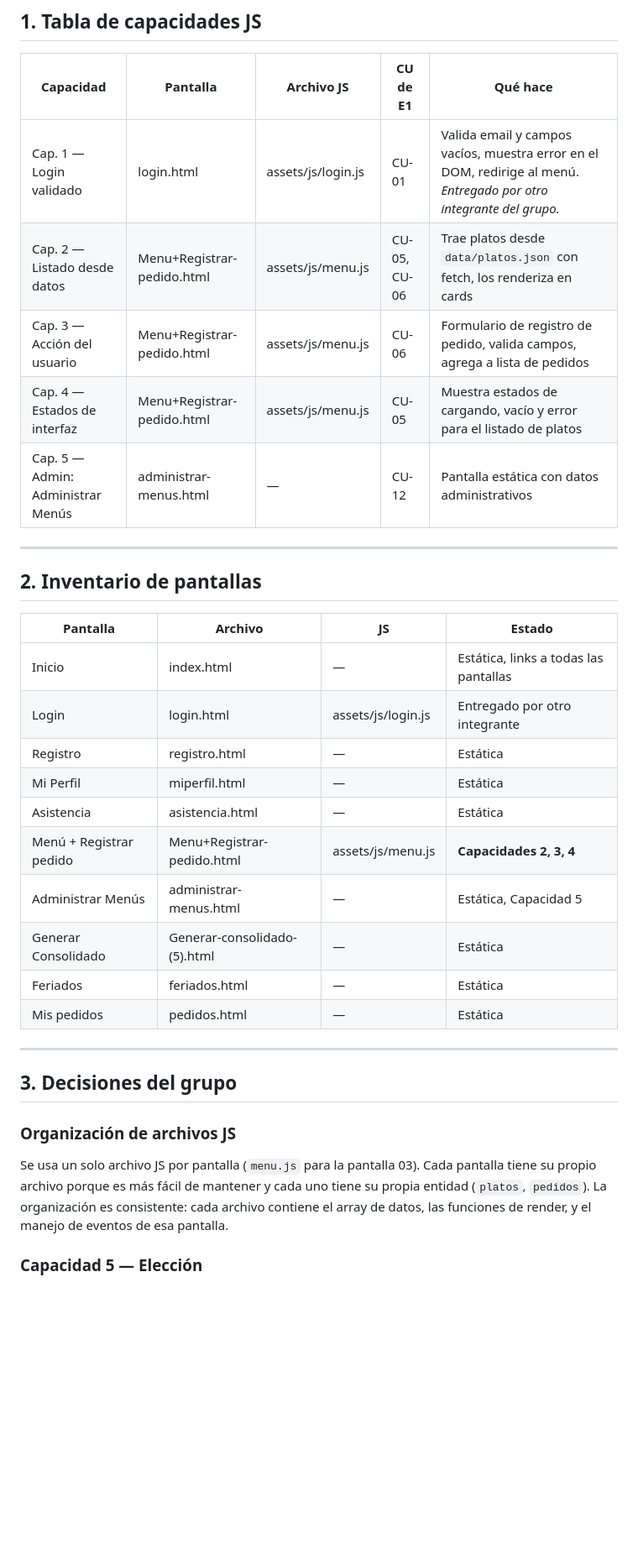
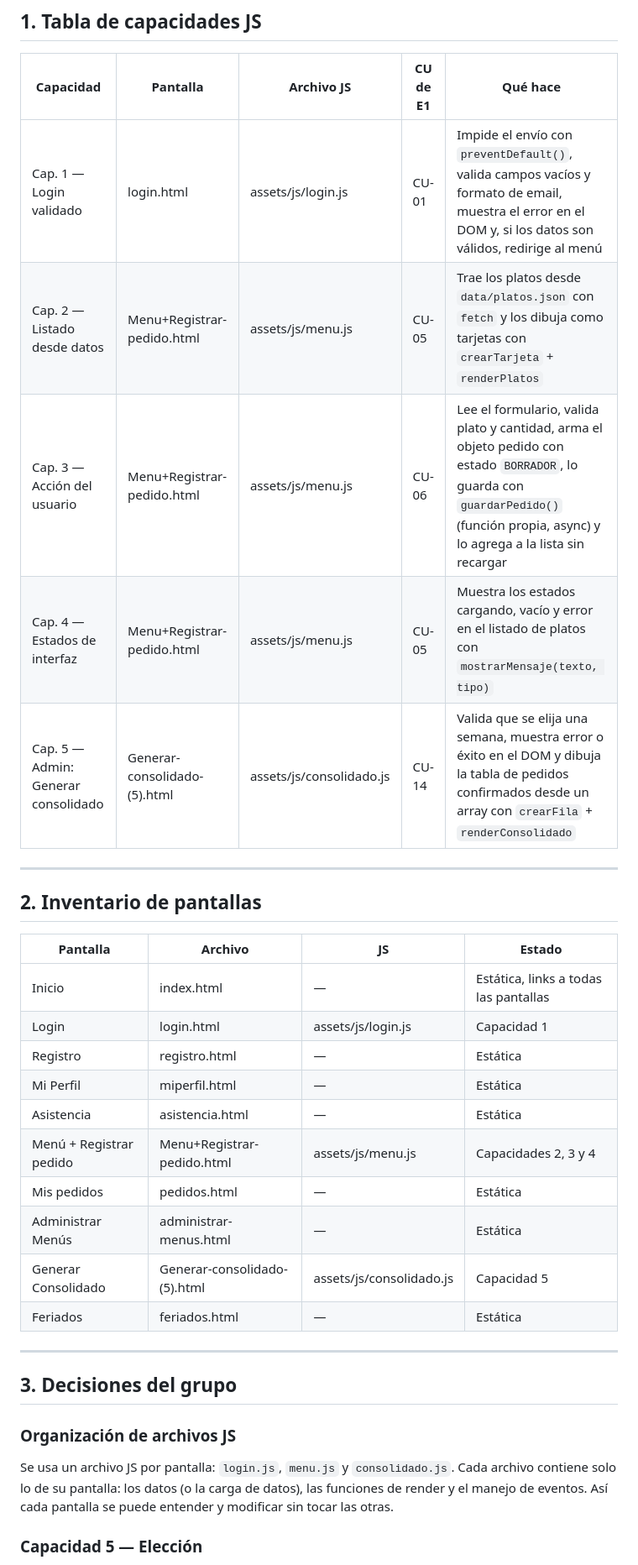
Before and after one commit to stnr0x/PP1-2026-grupo4, a Markdown page: docs/3er-entrega/README.md, the part around one of its changes. Shown at 84% size. GitHub-like rendering; blank space fills up the shorter version.

```diff
--- a/docs/3er-entrega/README.md
+++ b/docs/3er-entrega/README.md
@@ -10,11 +10,11 @@
 
 | Capacidad | Pantalla | Archivo JS | CU de E1 | Qué hace |
 |-----------|----------|-----------|----------|----------|
-| Cap. 1 — Login validado | login.html | assets/js/login.js | CU-01 | Valida email y campos vacíos, muestra error en el DOM, redirige al menú. *Entregado por otro integrante del grupo.* |
-| Cap. 2 — Listado desde datos | Menu+Registrar-pedido.html | assets/js/menu.js | CU-05, CU-06 | Trae platos desde `data/platos.json` con fetch, los renderiza en cards |
-| Cap. 3 — Acción del usuario | Menu+Registrar-pedido.html | assets/js/menu.js | CU-06 | Formulario de registro de pedido, valida campos, agrega a lista de pedidos |
-| Cap. 4 — Estados de interfaz | Menu+Registrar-pedido.html | assets/js/menu.js | CU-05 | Muestra estados de cargando, vacío y error para el listado de platos |
-| Cap. 5 — Admin: Administrar Menús | administrar-menus.html | — | CU-12 | Pantalla estática con datos administrativos |
+| Cap. 1 — Login validado | login.html | assets/js/login.js | CU-01 | Impide el envío con `preventDefault()`, valida campos vacíos y formato de email, muestra el error en el DOM y, si los datos son válidos, redirige al menú |
+| Cap. 2 — Listado desde datos | Menu+Registrar-pedido.html | assets/js/menu.js | CU-05 | Trae los platos desde `data/platos.json` con `fetch` y los dibuja como tarjetas con `crearTarjeta` + `renderPlatos` |
+| Cap. 3 — Acción del usuario | Menu+Registrar-pedido.html | assets/js/menu.js | CU-06 | Lee el formulario, valida plato y cantidad, arma el objeto pedido con estado `BORRADOR`, lo guarda con `guardarPedido()` (función propia, async) y lo agrega a la lista sin recargar |
+| Cap. 4 — Estados de interfaz | Menu+Registrar-pedido.html | assets/js/menu.js | CU-05 | Muestra los estados cargando, vacío y error en el listado de platos con `mostrarMensaje(texto, tipo)` |
+| Cap. 5 — Admin: Generar consolidado | Generar-consolidado-(5).html | assets/js/consolidado.js | CU-14 | Valida que se elija una semana, muestra error o éxito en el DOM y dibuja la tabla de pedidos confirmados desde un array con `crearFila` + `renderConsolidado` |
 
 ---
 
@@ -23,21 +23,21 @@
 | Pantalla | Archivo | JS | Estado |
 |----------|---------|----|--------|
 | Inicio | index.html | — | Estática, links a todas las pantallas |
-| Login | login.html | assets/js/login.js | Entregado por otro integrante |
+| Login | login.html | assets/js/login.js | Capacidad 1 |
 | Registro | registro.html | — | Estática |
 | Mi Perfil | miperfil.html | — | Estática |
 | Asistencia | asistencia.html | — | Estática |
-| Menú + Registrar pedido | Menu+Registrar-pedido.html | assets/js/menu.js | **Capacidades 2, 3, 4** |
-| Administrar Menús | administrar-menus.html | — | Estática, Capacidad 5 |
-| Generar Consolidado | Generar-consolidado-(5).html | — | Estática |
+| Menú + Registrar pedido | Menu+Registrar-pedido.html | assets/js/menu.js | Capacidades 2, 3 y 4 |
+| Mis pedidos | pedidos.html | — | Estática |
+| Administrar Menús | administrar-menus.html | — | Estática |
+| Generar Consolidado | Generar-consolidado-(5).html | assets/js/consolidado.js | Capacidad 5 |
 | Feriados | feriados.html | — | Estática |
-| Mis pedidos | pedidos.html | — | Estática |
 
 ---
 
 ## 3. Decisiones del grupo
 
 ### Organización de archivos JS
-Se usa un solo archivo JS por pantalla (`menu.js` para la pantalla 03). Cada pantalla tiene su propio archivo porque es más fácil de mantener y cada uno tiene su propia entidad (`platos`, `pedidos`). La organización es consistente: cada archivo contiene el array de datos, las funciones de render, y el manejo de eventos de esa pantalla.
+Se usa un archivo JS por pantalla: `login.js`, `menu.js` y `consolidado.js`. Cada archivo contiene solo lo de su pantalla: los datos (o la carga de datos), las funciones de render y el manejo de eventos. Así cada pantalla se puede entender y modificar sin tocar las otras.
 
 ### Capacidad 5 — Elección
```
Also changed, not shown: other parts of docs/3er-entrega/README.md (+31 -17 lines).
